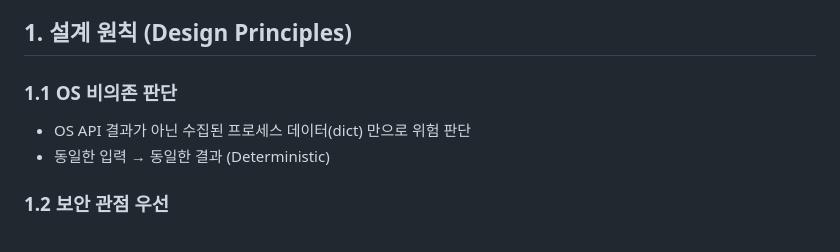
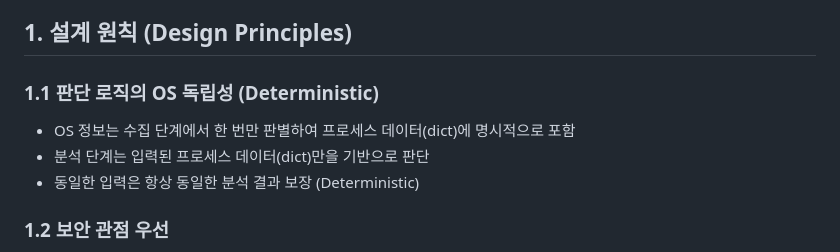
Before and after one commit to seoheejung/server-monitor, a Markdown page: docs/POLICY.md, the part around the change. Drawn GitHub-style.

```diff
--- a/docs/POLICY.md
+++ b/docs/POLICY.md
@@ -6,9 +6,10 @@
 >“이 프로세스가 왜 안전하거나 위험한지 설명하는 것” 을 목표로 한다.
 
 ## 1. 설계 원칙 (Design Principles)
-### 1.1 OS 비의존 판단
-- OS API 결과가 아닌 수집된 프로세스 데이터(dict) 만으로 위험 판단
-- 동일한 입력 → 동일한 결과 (Deterministic)
+### 1.1 판단 로직의 OS 독립성 (Deterministic)
+- OS 정보는 수집 단계에서 한 번만 판별하여 프로세스 데이터(dict)에 명시적으로 포함
+- 분석 단계는 입력된 프로세스 데이터(dict)만을 기반으로 판단
+- 동일한 입력은 항상 동일한 분석 결과 보장 (Deterministic)
 
 ### 1.2 보안 관점 우선
 - 성능(CPU/메모리)은 보조 지표
```
Also changed, not shown: README.md (+10 -2 lines), images/window_1_task.png (renamed from images/window_1st_task.png), images/window_2_task.png (added), 4 other files.
